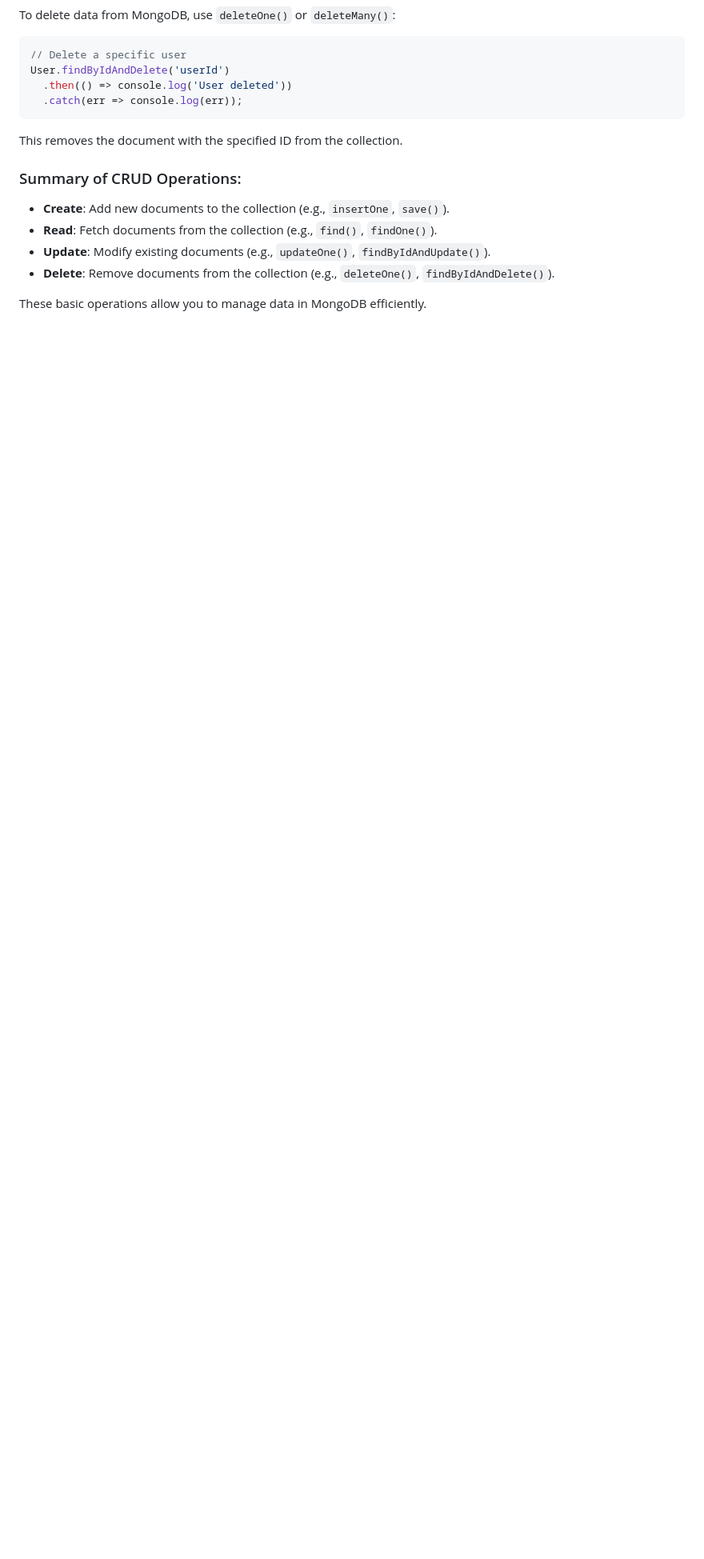
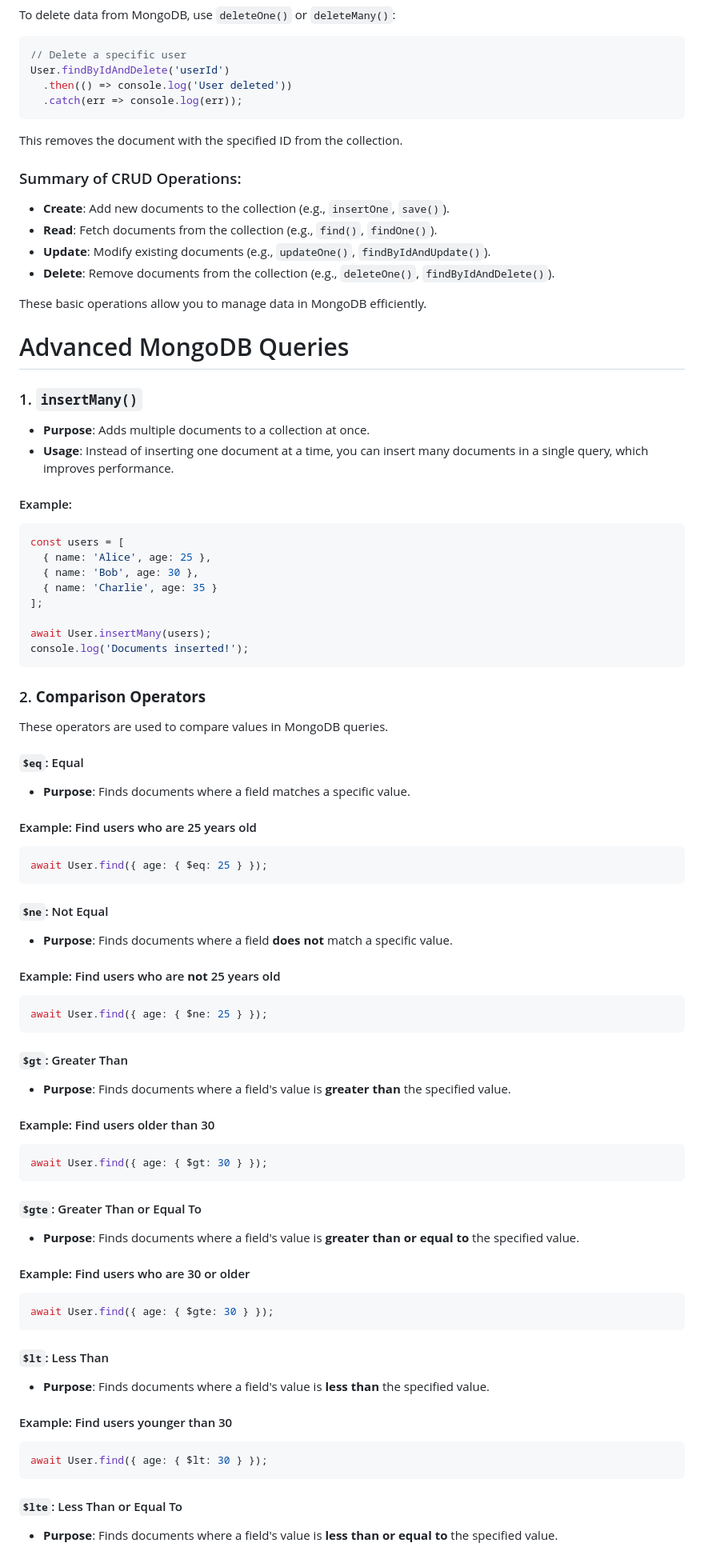
Before and after one commit to AbhishekShrivastav73/Backend-Domination-with-Sheryians-Coding-School., a Markdown page: README.md, the part around one of its changes. Shown at 80% size. GitHub-like rendering; blank space fills up the shorter version.

````diff
--- a/README.md
+++ b/README.md
@@ -1241,3 +1241,68 @@ This removes the document with the specified ID from the collection.
 - **Delete**: Remove documents from the collection (e.g., `deleteOne()`, `findByIdAndDelete()`).
 
 These basic operations allow you to manage data in MongoDB efficiently.
+
+# Advanced MongoDB Queries
+
+### 1. **`insertMany()`**
+- **Purpose**: Adds multiple documents to a collection at once.
+- **Usage**: Instead of inserting one document at a time, you can insert many documents in a single query, which improves performance.
+
+#### Example:
+```javascript
+const users = [
+  { name: 'Alice', age: 25 },
+  { name: 'Bob', age: 30 },
+  { name: 'Charlie', age: 35 }
+];
+
+await User.insertMany(users);
+console.log('Documents inserted!');
+```
+
+### 2. **Comparison Operators**
+These operators are used to compare values in MongoDB queries.
+
+#### **`$eq`**: Equal
+- **Purpose**: Finds documents where a field matches a specific value.
+
+#### Example: Find users who are 25 years old
+```javascript
+await User.find({ age: { $eq: 25 } });
+```
+
+#### **`$ne`**: Not Equal
+- **Purpose**: Finds documents where a field **does not** match a specific value.
+
+#### Example: Find users who are **not** 25 years old
+```javascript
+await User.find({ age: { $ne: 25 } });
+```
+
+#### **`$gt`**: Greater Than
+- **Purpose**: Finds documents where a field's value is **greater than** the specified value.
+
+#### Example: Find users older than 30
+```javascript
+await User.find({ age: { $gt: 30 } });
+```
+
+#### **`$gte`**: Greater Than or Equal To
+- **Purpose**: Finds documents where a field's value is **greater than or equal to** the specified value.
+
+#### Example: Find users who are 30 or older
+```javascript
+await User.find({ age: { $gte: 30 } });
+```
+
+#### **`$lt`**: Less Than
+- **Purpose**: Finds documents where a field's value is **less than** the specified value.
+
+#### Example: Find users younger than 30
+```javascript
+await User.find({ age: { $lt: 30 } });
+```
+
+#### **`$lte`**: Less Than or Equal To
+- **Purpose**: Finds documents where a field's value is **less than or equal to** the specified value.
+
````
Also changed, not shown: other parts of README.md (+90 -0 lines).
